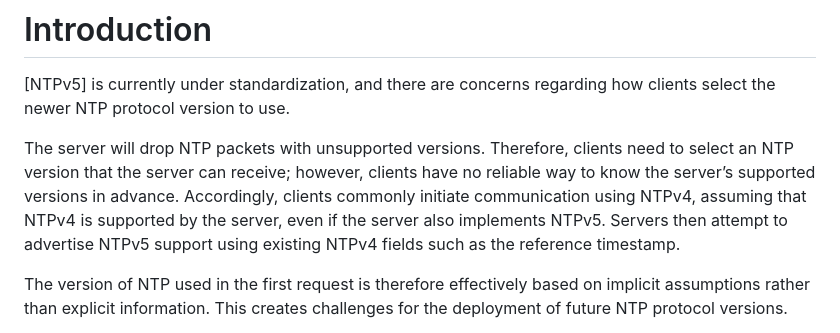
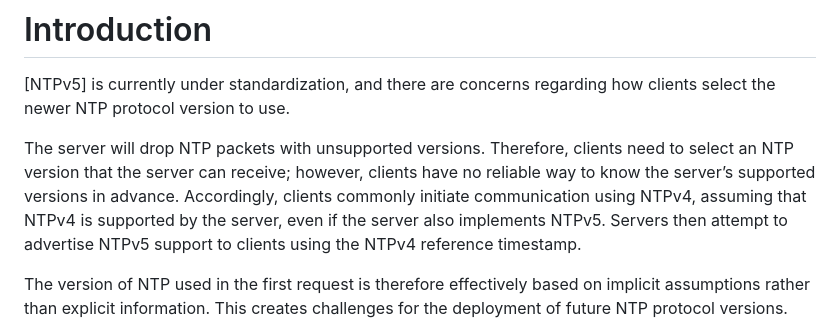
Before and after one commit to flano-yuki/draft-yuki-ntp-dns-record, a Markdown page: draft-yuki-ntp-dns-record.md, the part around the change. Drawn GitHub-style.

Commit message:
Update introduction for NTPv5 support advertisement
Clarified how servers advertise NTPv5 support using NTPv4 fields.

```diff
--- a/draft-yuki-ntp-dns-record.md
+++ b/draft-yuki-ntp-dns-record.md
@@ -43,7 +43,7 @@ This record enables an NTP server to indicate, via DNS, the versions of the NTP
 
 [NTPv5] is currently under standardization, and there are concerns regarding how clients select the newer NTP protocol version to use.
 
-The server will drop NTP packets with unsupported versions. Therefore, clients need to select an NTP version that the server can receive; however, clients have no reliable way to know the server’s supported versions in advance. Accordingly, clients commonly initiate communication using NTPv4, assuming that NTPv4 is supported by the server, even if the server also implements NTPv5. Servers then attempt to advertise NTPv5 support using existing NTPv4 fields such as the reference timestamp.
+The server will drop NTP packets with unsupported versions. Therefore, clients need to select an NTP version that the server can receive; however, clients have no reliable way to know the server’s supported versions in advance. Accordingly, clients commonly initiate communication using NTPv4, assuming that NTPv4 is supported by the server, even if the server also implements NTPv5. Servers then attempt to advertise NTPv5 support to clients using the NTPv4 reference timestamp.
 
 The version of NTP used in the first request is therefore effectively based on implicit assumptions rather than explicit information. This creates challenges for the deployment of future NTP protocol versions.
 
```
